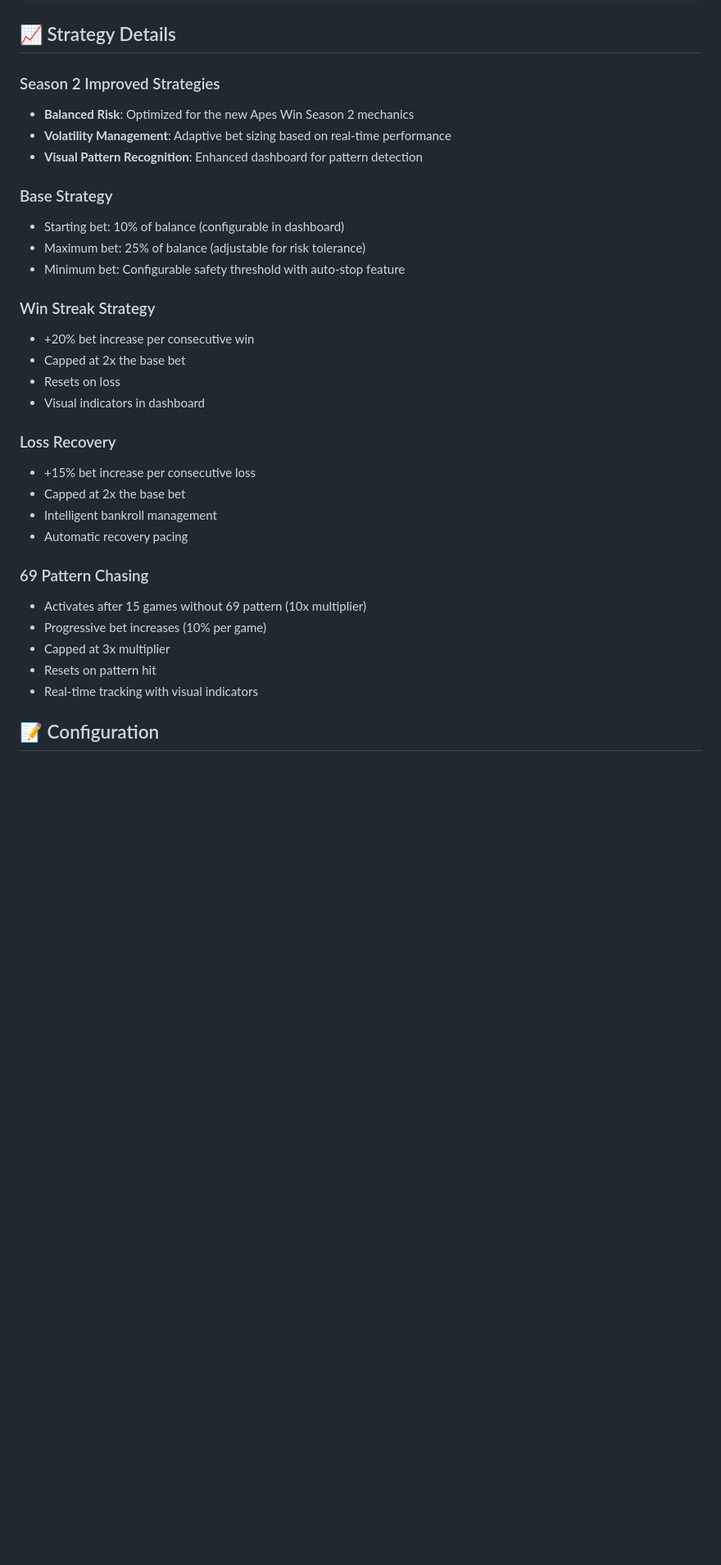
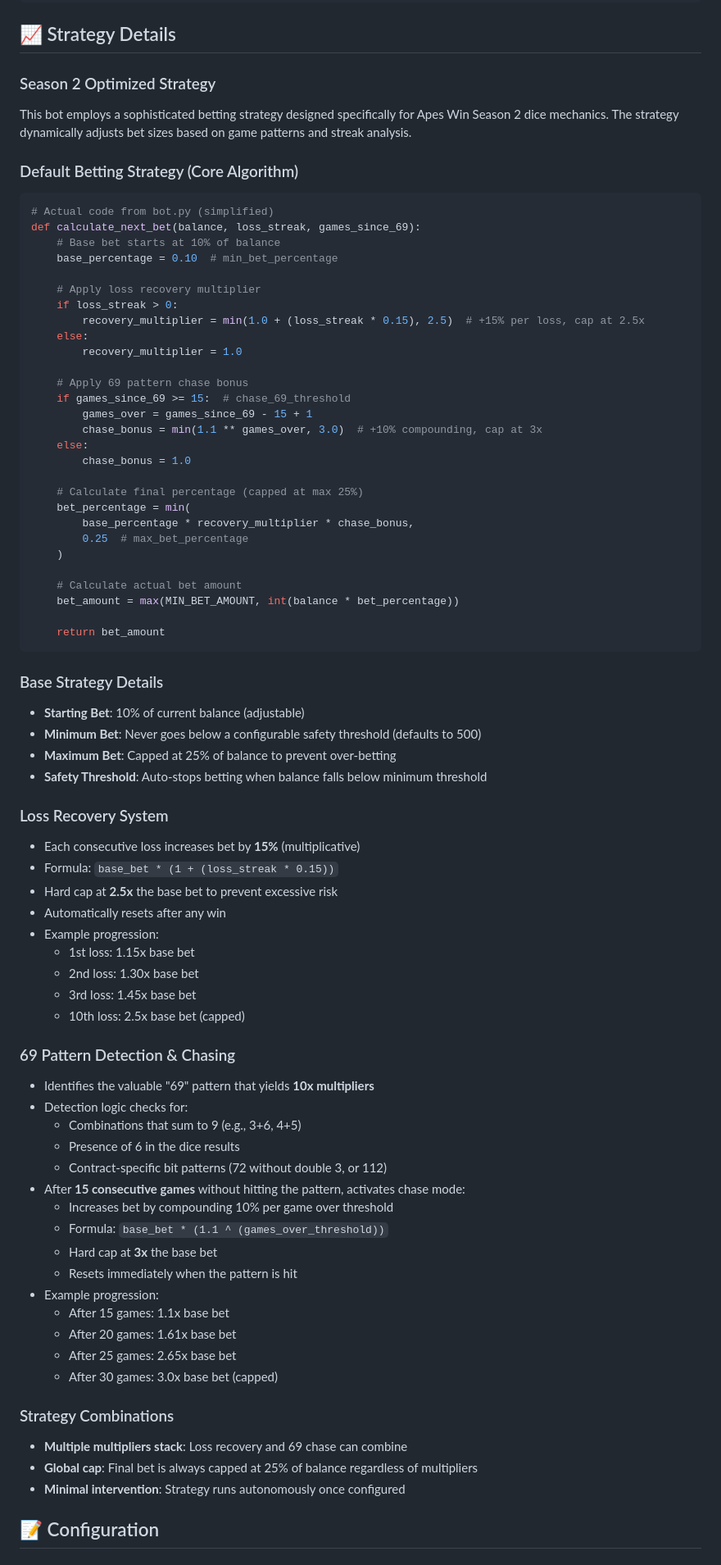
Before and after one commit to CryptoDoru/ApesWinPlayer, a Markdown page: README.md, the part around the change. Shown at 82% size. GitHub-like rendering; blank space fills up the shorter version.

Commit message:
Update README with detailed betting strategy algorithm for Season 2

````diff
--- a/README.md
+++ b/README.md
@@ -92,34 +92,81 @@ python bot.py
 
 ## 📈 Strategy Details
 
-### Season 2 Improved Strategies
-- **Balanced Risk**: Optimized for the new Apes Win Season 2 mechanics
-- **Volatility Management**: Adaptive bet sizing based on real-time performance
-- **Visual Pattern Recognition**: Enhanced dashboard for pattern detection
+### Season 2 Optimized Strategy
 
-### Base Strategy
-- Starting bet: 10% of balance (configurable in dashboard)
-- Maximum bet: 25% of balance (adjustable for risk tolerance)
-- Minimum bet: Configurable safety threshold with auto-stop feature
+This bot employs a sophisticated betting strategy designed specifically for Apes Win Season 2 dice mechanics. The strategy dynamically adjusts bet sizes based on game patterns and streak analysis.
 
-### Win Streak Strategy
-- +20% bet increase per consecutive win
-- Capped at 2x the base bet
-- Resets on loss
-- Visual indicators in dashboard
+### Default Betting Strategy (Core Algorithm)
 
-### Loss Recovery
-- +15% bet increase per consecutive loss
-- Capped at 2x the base bet
-- Intelligent bankroll management
-- Automatic recovery pacing
+```python
+# Actual code from bot.py (simplified)
+def calculate_next_bet(balance, loss_streak, games_since_69):
+    # Base bet starts at 10% of balance
+    base_percentage = 0.10  # min_bet_percentage
 
-### 69 Pattern Chasing
-- Activates after 15 games without 69 pattern (10x multiplier)
-- Progressive bet increases (10% per game)
-- Capped at 3x multiplier
-- Resets on pattern hit
-- Real-time tracking with visual indicators
+    # Apply loss recovery multiplier
+    if loss_streak > 0:
+        recovery_multiplier = min(1.0 + (loss_streak * 0.15), 2.5)  # +15% per loss, cap at 2.5x
+    else:
+        recovery_multiplier = 1.0
+
+    # Apply 69 pattern chase bonus
+    if games_since_69 >= 15:  # chase_69_threshold
+        games_over = games_since_69 - 15 + 1
+        chase_bonus = min(1.1 ** games_over, 3.0)  # +10% compounding, cap at 3x
+    else:
+        chase_bonus = 1.0
+
+    # Calculate final percentage (capped at max 25%)
+    bet_percentage = min(
+        base_percentage * recovery_multiplier * chase_bonus,
+        0.25  # max_bet_percentage
+    )
+
+    # Calculate actual bet amount
+    bet_amount = max(MIN_BET_AMOUNT, int(balance * bet_percentage))
+
+    return bet_amount
+```
+
+### Base Strategy Details
+- **Starting Bet**: 10% of current balance (adjustable)
+- **Minimum Bet**: Never goes below a configurable safety threshold (defaults to 500)
+- **Maximum Bet**: Capped at 25% of balance to prevent over-betting
+- **Safety Threshold**: Auto-stops betting when balance falls below minimum threshold
+
+### Loss Recovery System
+- Each consecutive loss increases bet by **15%** (multiplicative)
+- Formula: `base_bet * (1 + (loss_streak * 0.15))`
+- Hard cap at **2.5x** the base bet to prevent excessive risk
+- Automatically resets after any win
+- Example progression:
+  - 1st loss: 1.15x base bet
+  - 2nd loss: 1.30x base bet
+  - 3rd loss: 1.45x base bet
+  - 10th loss: 2.5x base bet (capped)
+
+### 69 Pattern Detection & Chasing
+- Identifies the valuable "69" pattern that yields **10x multipliers**
+- Detection logic checks for:
+  - Combinations that sum to 9 (e.g., 3+6, 4+5)
+  - Presence of 6 in the dice results
+  - Contract-specific bit patterns (72 without double 3, or 112)
+- After **15 consecutive games** without hitting the pattern, activates chase mode:
+  - Increases bet by compounding 10% per game over threshold
+  - Formula: `base_bet * (1.1 ^ (games_over_threshold))`
+  - Hard cap at **3x** the base bet
+  - Resets immediately when the pattern is hit
+- Example progression:
+  - After 15 games: 1.1x base bet
+  - After 20 games: 1.61x base bet
+  - After 25 games: 2.65x base bet
+  - After 30 games: 3.0x base bet (capped)
+
+### Strategy Combinations
+- **Multiple multipliers stack**: Loss recovery and 69 chase can combine
+- **Global cap**: Final bet is always capped at 25% of balance regardless of multipliers
+- **Minimal intervention**: Strategy runs autonomously once configured
 
 ## 📝 Configuration
 
````
